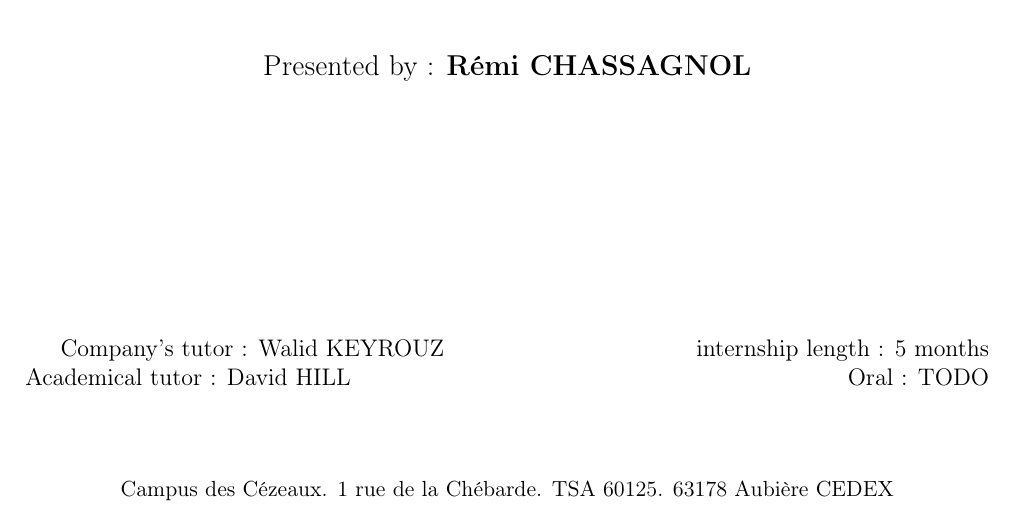
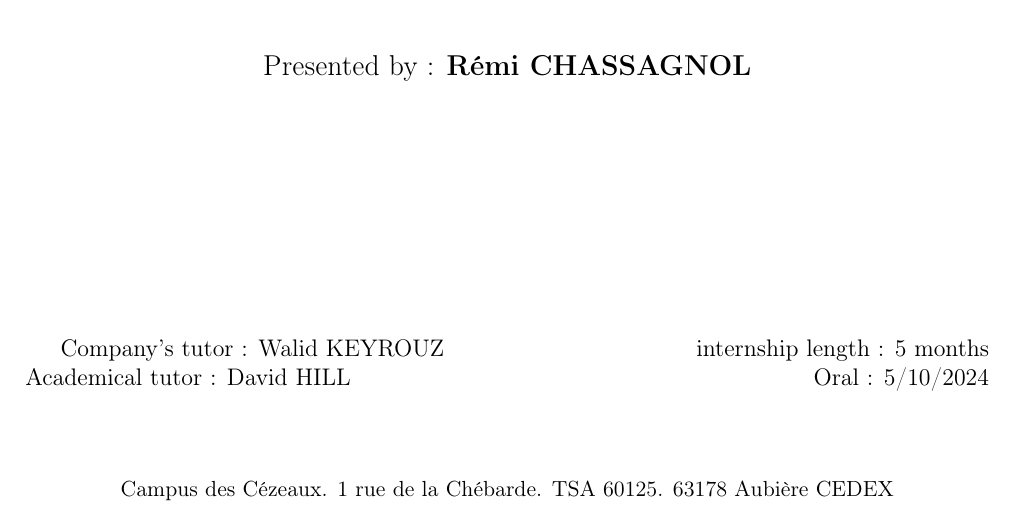
Before and after one commit to drfailer/report-internship-zz3, a LaTeX document (main.tex, which reads pages/titlepage.tex): part of page 1 of 38, cut so that both start at the same text. Compiled offline with pdfLaTeX.

Commit message:
update oral date

```diff
--- a/pages/titlepage.tex
+++ b/pages/titlepage.tex
@@ -41,7 +41,7 @@
 
   \vspace{4cm}
   Company's tutor : Walid KEYROUZ \hfill internship length : 5 months\\
-  Academical tutor : David HILL \hfill Oral : TODO\\~\\
+  Academical tutor : David HILL \hfill Oral : 5/10/2024\\~\\
 
   \begin{center}
     \begin{small}
```
